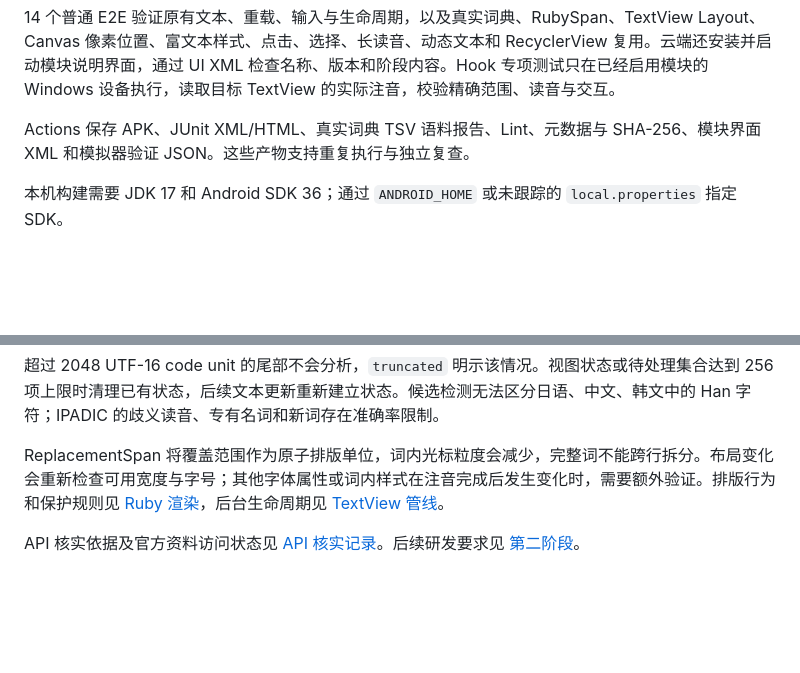
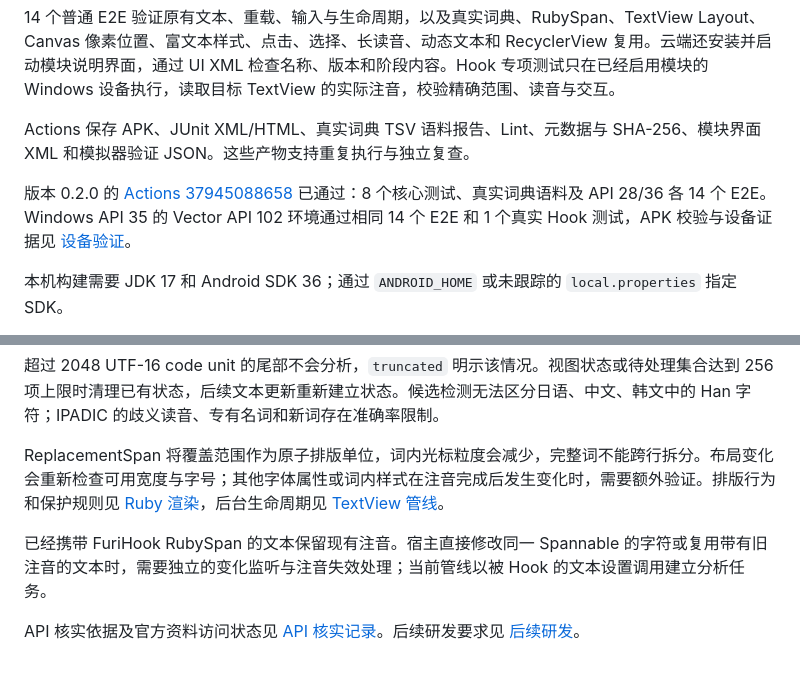
Before and after one commit to kongjianguan/FuriHook, a Markdown page: README.md, 2 parts joined by grey strips. Rendered like a GitHub page; blank space fills up the shorter version.

Commit message:
Document verified FuriHook 0.2.0 artifacts and device results [skip ci]

```diff
--- a/README.md
+++ b/README.md
@@ -74,6 +74,8 @@ Debug 构建默认启用检测日志，可使用以下命令关闭；Release 构
 
 Actions 保存 APK、JUnit XML/HTML、真实词典 TSV 语料报告、Lint、元数据与 SHA-256、模块界面 XML 和模拟器验证 JSON。这些产物支持重复执行与独立复查。
 
+版本 0.2.0 的 [Actions 37945088658](https://github.com/kongjianguan/FuriHook/actions/runs/37945088658) 已通过：8 个核心测试、真实词典语料及 API 28/36 各 14 个 E2E。Windows API 35 的 Vector API 102 环境通过相同 14 个 E2E 和 1 个真实 Hook 测试，APK 校验与设备证据见 [设备验证](docs/DEVICE_VALIDATION.md)。
+
 本机构建需要 JDK 17 和 Android SDK 36；通过 `ANDROID_HOME` 或未跟踪的 `local.properties` 指定 SDK。
 
 APK 标准输出路径：
@@ -120,4 +122,6 @@ pwsh -NoProfile -File scripts/test_windows_emulator.ps1
 
 ReplacementSpan 将覆盖范围作为原子排版单位，词内光标粒度会减少，完整词不能跨行拆分。布局变化会重新检查可用宽度与字号；其他字体属性或词内样式在注音完成后发生变化时，需要额外验证。排版行为和保护规则见 [Ruby 渲染](docs/RUBY_RENDERER.md)，后台生命周期见 [TextView 管线](docs/TEXTVIEW_PIPELINE.md)。
 
-API 核实依据及官方资料访问状态见 [API 核实记录](docs/API_VERIFICATION.md)。后续研发要求见 [第二阶段](docs/PHASE_TWO.md)。
+已经携带 FuriHook RubySpan 的文本保留现有注音。宿主直接修改同一 Spannable 的字符或复用带有旧注音的文本时，需要独立的变化监听与注音失效处理；当前管线以被 Hook 的文本设置调用建立分析任务。
+
+API 核实依据及官方资料访问状态见 [API 核实记录](docs/API_VERIFICATION.md)。后续研发要求见 [后续研发](docs/PHASE_TWO.md)。
```
Also changed, not shown: docs/DEVICE_VALIDATION.md (+44 -9 lines), docs/RUBY_RENDERER.md (+1 -1 lines).
